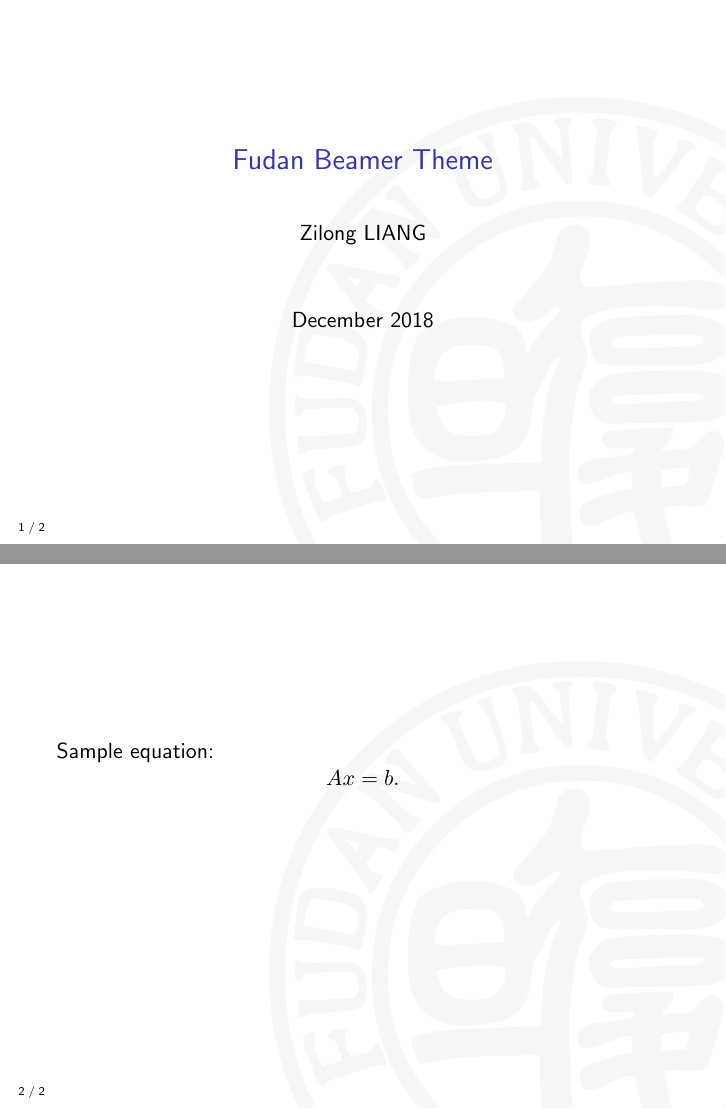
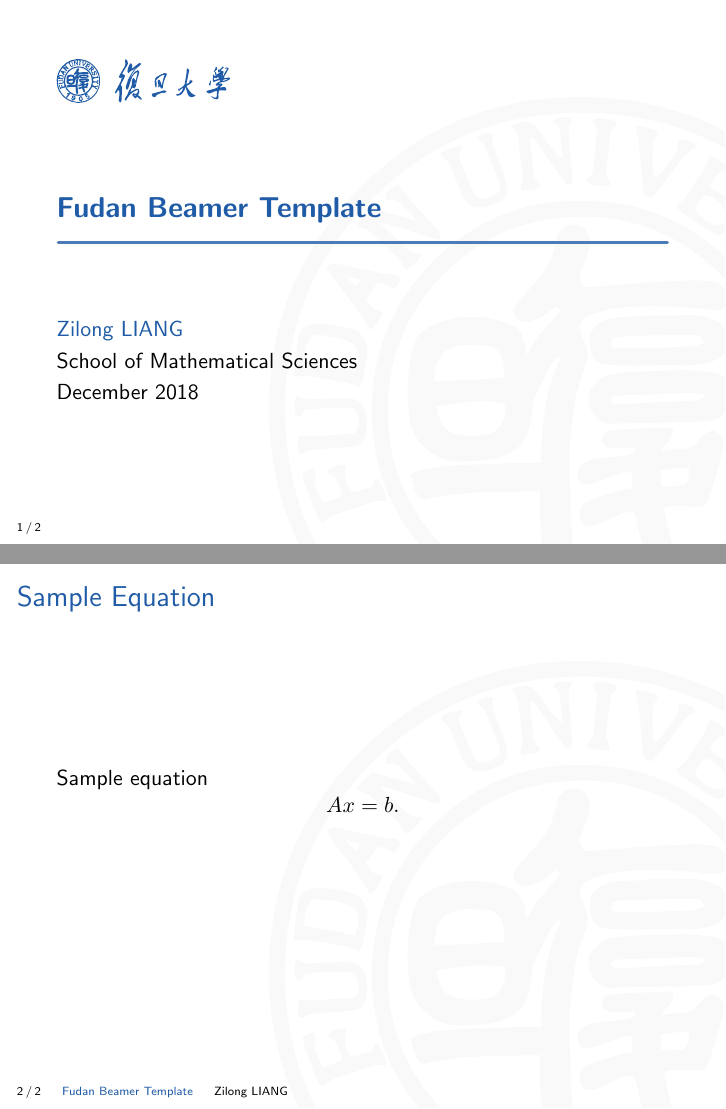
Before and after one commit to zlliang/beamer-fudan, LaTeX slides (example.tex, which reads beamerthemefudan.sty): pages 1 and 2 of 2, joined at a grey line. Compiled offline with pdfLaTeX.

Commit message:
Update beamer style

```diff
--- a/beamerthemefudan.sty
+++ b/beamerthemefudan.sty
@@ -1,22 +1,48 @@
 \mode<presentation>
 
-\RequirePackage{lastpage,graphicx,tikz}
+\RequirePackage{lastpage,graphicx,tikz,setspace}
 
 \usefonttheme{professionalfonts}
 \setbeamertemplate{navigation symbols}{}
 
+\definecolor{blue}{RGB}{31,91,166}
+
+\setbeamercolor{titlelike}{fg=blue}
+
+% Titlepage
+\setbeamertemplate{title page}{
+  \includegraphics[height=0.09\textheight]{logo-titlepage.pdf}
+  \vskip4em
+  \begin{spacing}{1}
+    {\usebeamerfont{title}\usebeamercolor[fg]{title}\textbf\inserttitle}
+    \tikz \draw[ultra thick,line cap=round,color=blue!80] (0,0) -- (\textwidth-1.6pt,0);
+  \end{spacing}
+  \vskip3em
+  {\usebeamercolor[fg]{title}\insertauthor}
+  \vskip0.2em
+  \insertinstitute
+  \vskip0.2em
+  \insertdate
+}
+
 \setbeamertemplate{background}{
   \begin{tikzpicture}
-    \path (0,0) -- (\paperwidth,\paperheight);  % TODO
-    \node[opacity=0.03] at (0.8\paperwidth,0.25\paperheight) {\color{brown}\includegraphics[width=11cm]{logo.pdf}};
+    \path (0,0) -- (\paperwidth,\paperheight);
+    \node [opacity=0.025] at (0.8\paperwidth,0.25\paperheight) {\includegraphics[width=11cm]{logo-background.pdf}};
   \end{tikzpicture}
 }
 
 \setbeamertemplate{footline}{
-  \begin{beamercolorbox}[wd=5em,ht=3em,dp=1em,center]{}
-    \thepage\hspace{0.3em}/\hspace{0.3em}\pageref{LastPage}
+  \begin{beamercolorbox}[ht=3em,dp=1em,left]{}
+    \hspace{1em}
+    \thepage\hspace{0.2em}/\hspace{0.2em}\pageref{LastPage}
+    \ifnum\thepage>1
+      \hspace{1em}
+      {\usebeamercolor[fg]{title}\insertshorttitle}
+      \hspace{1em}
+      \insertshortauthor
+    \fi
   \end{beamercolorbox}
-
 }
 
 \mode<all>
--- a/example.tex
+++ b/example.tex
@@ -1,8 +1,9 @@
 \documentclass{beamer}
 \usetheme{fudan}
 
-\title{Fudan Beamer Theme}
+\title{Fudan Beamer Template}
 \author{Zilong LIANG}
+\institute{School of Mathematical Sciences}
 \date{December 2018}
 
 \begin{document}
@@ -11,8 +12,8 @@
     \maketitle
   \end{frame}
 
-  \begin{frame}
-    Sample equation:
+  \begin{frame}{Sample Equation}
+    Sample equation
     $$ Ax = b. $$
   \end{frame}
 
```
Also changed, not shown: example.pdf, images/example.png, logo-background.pdf (renamed from logo.pdf), logo-titlepage.pdf (added), 1 other file.
